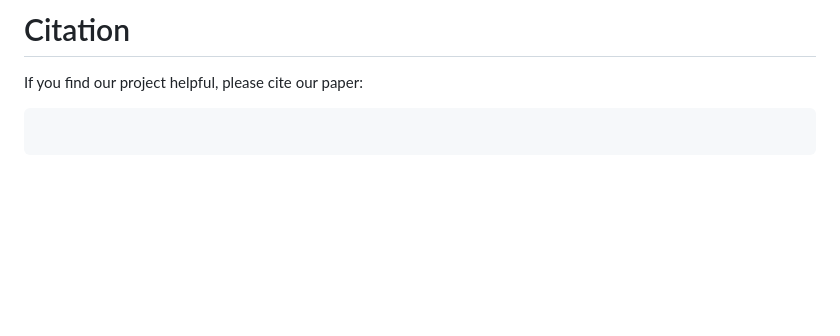
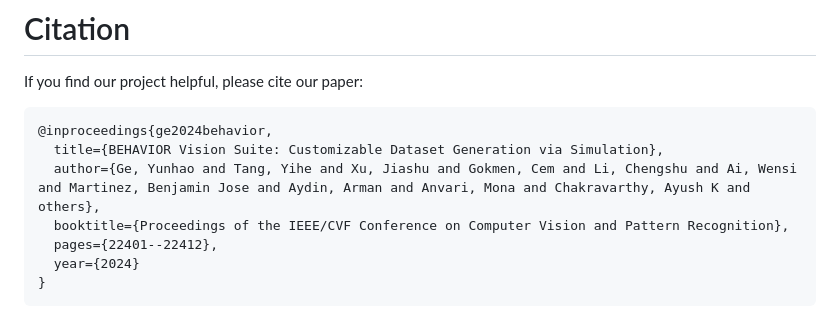
Before and after one commit to behavior-vision-suite/behavior-vision-suite.github.io, a Markdown page: README.md, the part around the change. Drawn GitHub-style; blank space fills up the shorter version.

Commit message:
update citation

````diff
--- a/README.md
+++ b/README.md
@@ -158,5 +158,12 @@ https://github.com/behavior-vision-suite/behavior-vision-suite.github.io/assets/
 
 # Citation
 If you find our project helpful, please cite our paper:
-```bibtex
 ```
+@inproceedings{ge2024behavior,
+  title={BEHAVIOR Vision Suite: Customizable Dataset Generation via Simulation},
+  author={Ge, Yunhao and Tang, Yihe and Xu, Jiashu and Gokmen, Cem and Li, Chengshu and Ai, Wensi and Martinez, Benjamin Jose and Aydin, Arman and Anvari, Mona and Chakravarthy, Ayush K and others},
+  booktitle={Proceedings of the IEEE/CVF Conference on Computer Vision and Pattern Recognition},
+  pages={22401--22412},
+  year={2024}
+}
+```
````
